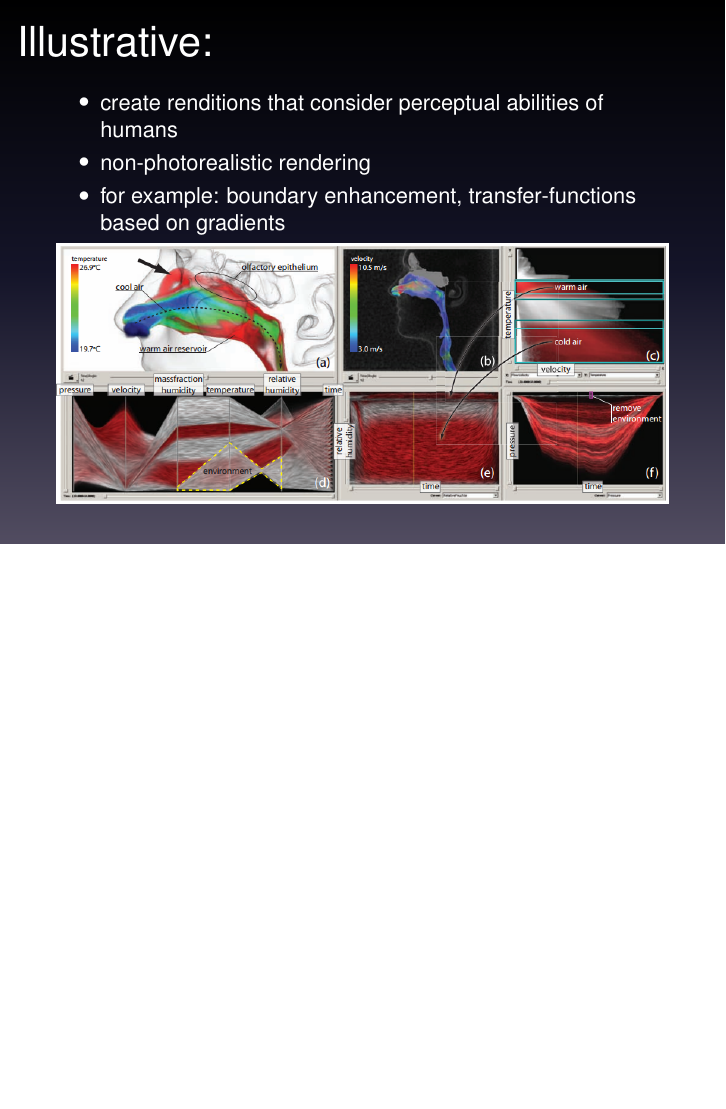
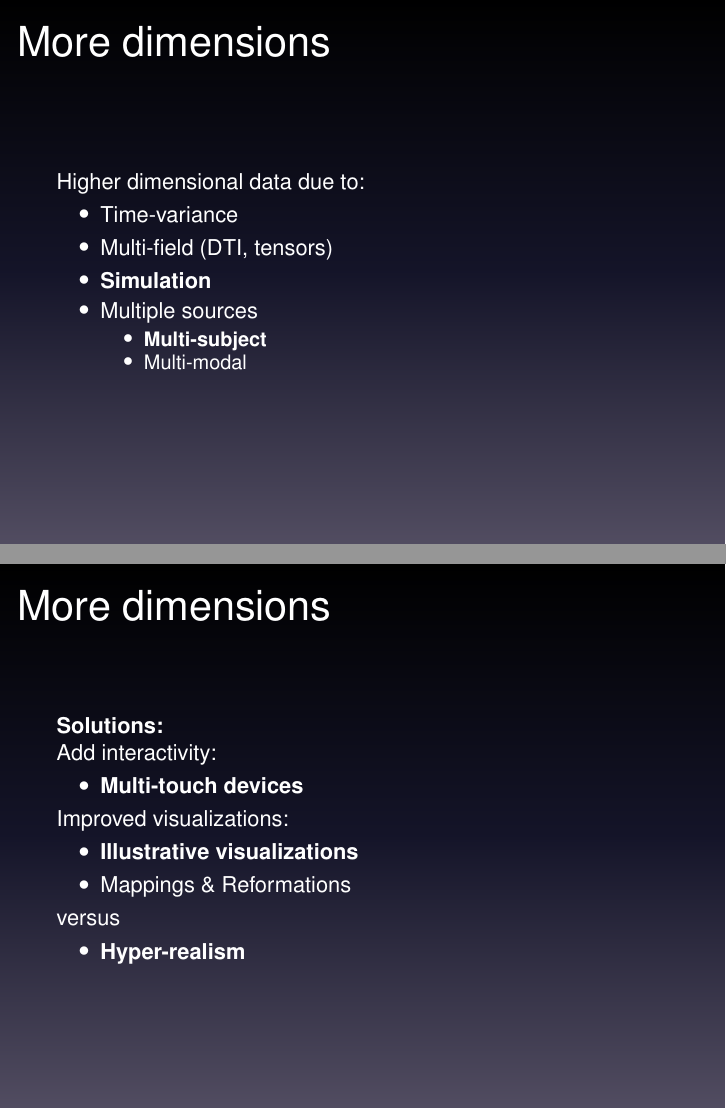
Before and after one commit to chielk/beautiful_data, LaTeX slides (presentation/presentation.tex): page 11 of 15 before the commit and pages 11 and 12 of 16 after it, the two joined at a grey line, the shorter picture padded with empty space. Compiled offline with pdfLaTeX.

Commit message:
Sections

```diff
--- a/presentation/presentation.tex
+++ b/presentation/presentation.tex
@@ -113,6 +119,42 @@ the same spatio temporal domain)
 	\includegraphics[width=\textwidth]{images/colon}
 \end{frame}
 
+\section{Future Complexity}
+\begin{frame}
+	\frametitle{More dimensions}
+	Higher dimensional data due to:
+	\begin{itemize}
+		\item Time-variance
+		\item Multi-field (DTI, tensors)
+		\item \textbf{Simulation}
+		\item Multiple sources
+			\begin{itemize}
+				\item \textbf{Multi-subject}
+				\item Multi-modal
+			\end{itemize}
+	\end{itemize}
+\end{frame}
+
+\section{Future Solutions}
+\begin{frame}
+	\frametitle{More dimensions}
+	\textbf{Solutions:}\\
+	Add interactivity:
+	\begin{itemize}
+		\item \textbf{Multi-touch devices}
+	\end{itemize}
+	Improved visualizations:\\
+	\begin{itemize}
+		\item \textbf{Illustrative visualizations}
+		\item Mappings \& Reformations
+	\end{itemize}
+	versus
+	\begin{itemize}
+		\item \textbf{Hyper-realism}
+	\end{itemize}
+\end{frame}
+
+\subsection{Illustrative}
 \begin{frame}
 	\frametitle{Illustrative:} %(Zachow et al. 2009):
 	\begin{itemize}
```
Also changed, not shown: presentation/presentation.tex (17 more changed lines).
